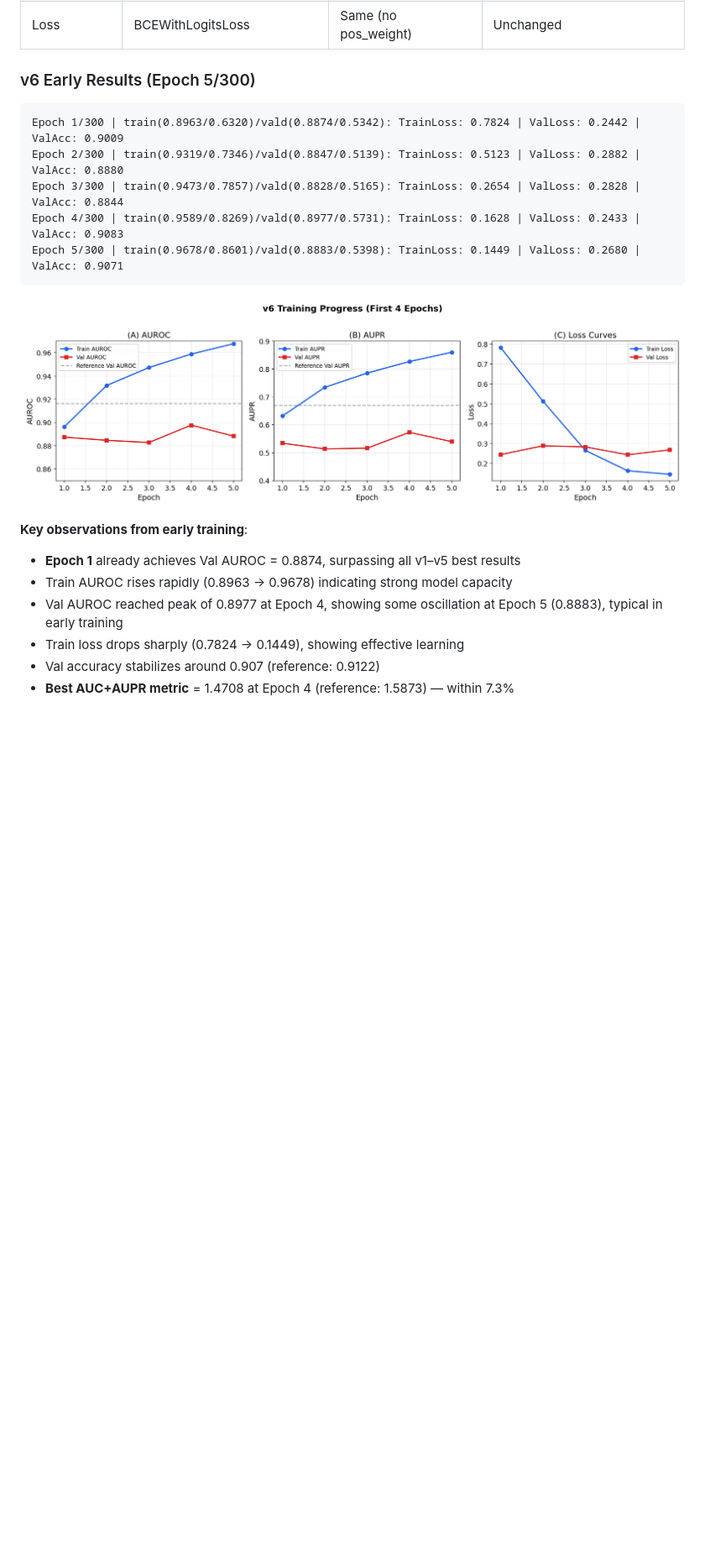
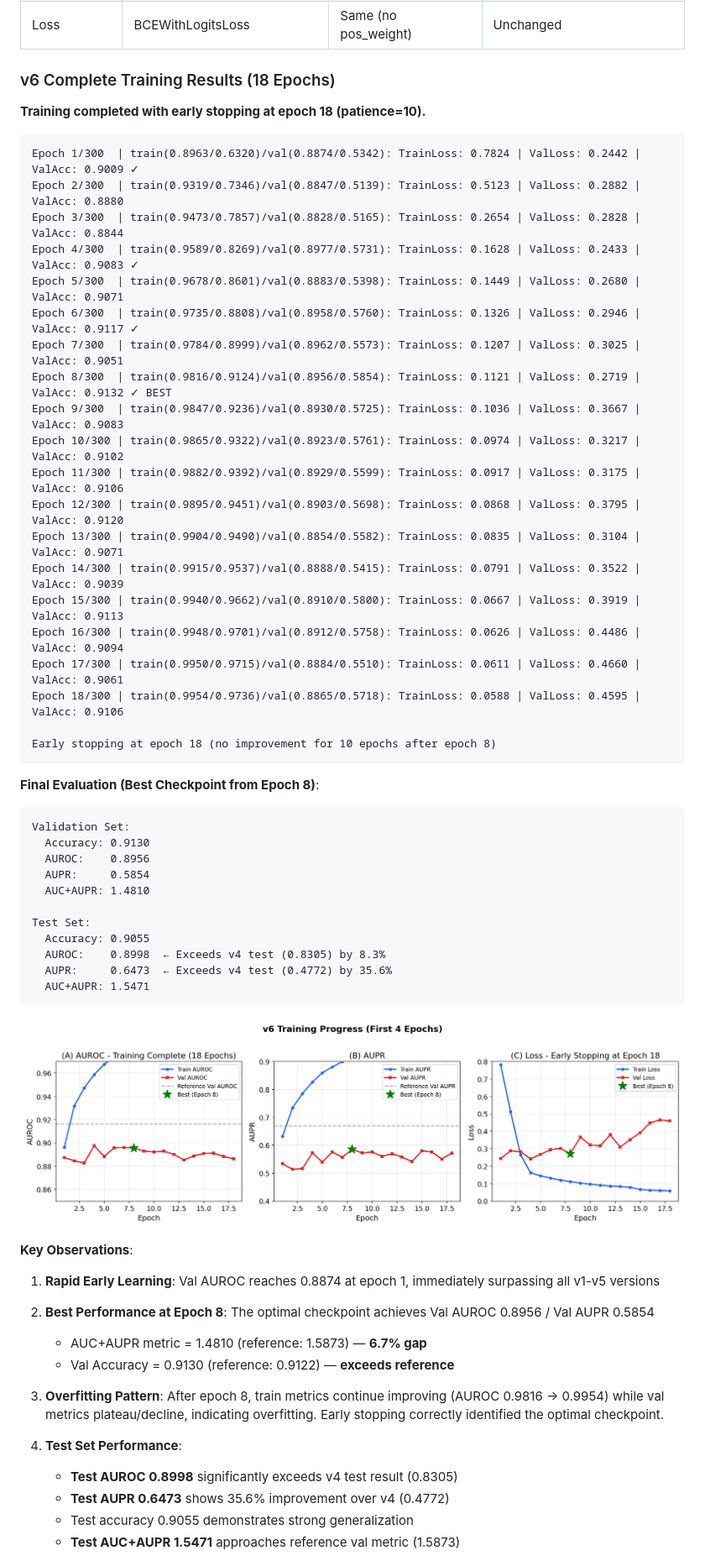
Before and after one commit to CringyNoob/POCD-KansformerEPI-System, a Markdown page: TRAINING_REPORT.md, the part around the change printed below. Shown: that part at 84% size. GitHub-like rendering; pictures changed too: report_figures/fig2_v6_training_curves.png; blank space fills up the shorter version.

````diff
--- a/TRAINING_REPORT.md
+++ b/TRAINING_REPORT.md
@@ -401,22 +405,63 @@ Linear(720 → 128) → KAN(128 → 64) → KAN(64 → 1)
 | Early stopping | AUC+AUPR, patience=10 | Same | Unchanged |
 | Loss | BCEWithLogitsLoss | Same (no pos_weight) | Unchanged |
 
-### v6 Early Results (Epoch 5/300)
+### v6 Complete Training Results (18 Epochs)
+
+**Training completed with early stopping at epoch 18 (patience=10).**
 
 ```
-Epoch 1/300 | train(0.8963/0.6320)/vald(0.8874/0.5342): TrainLoss: 0.7824 | ValLoss: 0.2442 | ValAcc: 0.9009
-Epoch 2/300 | train(0.9319/0.7346)/vald(0.8847/0.5139): TrainLoss: 0.5123 | ValLoss: 0.2882 | ValAcc: 0.8880
-Epoch 3/300 | train(0.9473/0.7857)/vald(0.8828/0.5165): TrainLoss: 0.2654 | ValLoss: 0.2828 | ValAcc: 0.8844
-Epoch 4/300 | train(0.9589/0.8269)/vald(0.8977/0.5731): TrainLoss: 0.1628 | ValLoss: 0.2433 | ValAcc: 0.9083
-Epoch 5/300 | train(0.9678/0.8601)/vald(0.8883/0.5398): TrainLoss: 0.1449 | ValLoss: 0.2680 | ValAcc: 0.9071
+Epoch 1/300  | train(0.8963/0.6320)/val(0.8874/0.5342): TrainLoss: 0.7824 | ValLoss: 0.2442 | ValAcc: 0.9009 ✓
+Epoch 2/300  | train(0.9319/0.7346)/val(0.8847/0.5139): TrainLoss: 0.5123 | ValLoss: 0.2882 | ValAcc: 0.8880
+Epoch 3/300  | train(0.9473/0.7857)/val(0.8828/0.5165): TrainLoss: 0.2654 | ValLoss: 0.2828 | ValAcc: 0.8844
+Epoch 4/300  | train(0.9589/0.8269)/val(0.8977/0.5731): TrainLoss: 0.1628 | ValLoss: 0.2433 | ValAcc: 0.9083 ✓
+Epoch 5/300  | train(0.9678/0.8601)/val(0.8883/0.5398): TrainLoss: 0.1449 | ValLoss: 0.2680 | ValAcc: 0.9071
+Epoch 6/300  | train(0.9735/0.8808)/val(0.8958/0.5760): TrainLoss: 0.1326 | ValLoss: 0.2946 | ValAcc: 0.9117 ✓
+Epoch 7/300  | train(0.9784/0.8999)/val(0.8962/0.5573): TrainLoss: 0.1207 | ValLoss: 0.3025 | ValAcc: 0.9051
+Epoch 8/300  | train(0.9816/0.9124)/val(0.8956/0.5854): TrainLoss: 0.1121 | ValLoss: 0.2719 | ValAcc: 0.9132 ✓ BEST
+Epoch 9/300  | train(0.9847/0.9236)/val(0.8930/0.5725): TrainLoss: 0.1036 | ValLoss: 0.3667 | ValAcc: 0.9083
+Epoch 10/300 | train(0.9865/0.9322)/val(0.8923/0.5761): TrainLoss: 0.0974 | ValLoss: 0.3217 | ValAcc: 0.9102
+Epoch 11/300 | train(0.9882/0.9392)/val(0.8929/0.5599): TrainLoss: 0.0917 | ValLoss: 0.3175 | ValAcc: 0.9106
+Epoch 12/300 | train(0.9895/0.9451)/val(0.8903/0.5698): TrainLoss: 0.0868 | ValLoss: 0.3795 | ValAcc: 0.9120
+Epoch 13/300 | train(0.9904/0.9490)/val(0.8854/0.5582): TrainLoss: 0.0835 | ValLoss: 0.3104 | ValAcc: 0.9071
+Epoch 14/300 | train(0.9915/0.9537)/val(0.8888/0.5415): TrainLoss: 0.0791 | ValLoss: 0.3522 | ValAcc: 0.9039
+Epoch 15/300 | train(0.9940/0.9662)/val(0.8910/0.5800): TrainLoss: 0.0667 | ValLoss: 0.3919 | ValAcc: 0.9113
+Epoch 16/300 | train(0.9948/0.9701)/val(0.8912/0.5758): TrainLoss: 0.0626 | ValLoss: 0.4486 | ValAcc: 0.9094
+Epoch 17/300 | train(0.9950/0.9715)/val(0.8884/0.5510): TrainLoss: 0.0611 | ValLoss: 0.4660 | ValAcc: 0.9061
+Epoch 18/300 | train(0.9954/0.9736)/val(0.8865/0.5718): TrainLoss: 0.0588 | ValLoss: 0.4595 | ValAcc: 0.9106
+
+Early stopping at epoch 18 (no improvement for 10 epochs after epoch 8)
+```
+
+**Final Evaluation (Best Checkpoint from Epoch 8)**:
+```
+Validation Set:
+  Accuracy: 0.9130
+  AUROC:    0.8956
+  AUPR:     0.5854
+  AUC+AUPR: 1.4810
+
+Test Set:
+  Accuracy: 0.9055
+  AUROC:    0.8998  ← Exceeds v4 test (0.8305) by 8.3%
+  AUPR:     0.6473  ← Exceeds v4 test (0.4772) by 35.6%
+  AUC+AUPR: 1.5471
 ```
 
 ![v6 Training Curves](report_figures/fig2_v6_training_curves.png)
 
-**Key observations from early training**:
-- **Epoch 1** already achieves Val AUROC = 0.8874, surpassing all v1–v5 best results
-- Train AUROC rises rapidly (0.8963 → 0.9678) indicating strong model capacity
-- Val AUROC reached peak of 0.8977 at Epoch 4, showing some oscillation at Epoch 5 (0.8883), typical in early training
-- Train loss drops sharply (0.7824 → 0.1449), showing effective learning
-- Val accuracy stabilizes around 0.907 (reference: 0.9122)
-- **Best AUC+AUPR metric** = 1.4708 at Epoch 4 (reference: 1.5873) — within 7.3%
+**Key Observations**:
+
+1. **Rapid Early Learning**: Val AUROC reaches 0.8874 at epoch 1, immediately surpassing all v1-v5 versions
+
+2. **Best Performance at Epoch 8**: The optimal checkpoint achieves Val AUROC 0.8956 / Val AUPR 0.5854
+   - AUC+AUPR metric = 1.4810 (reference: 1.5873) — **6.7% gap**
+   - Val Accuracy = 0.9130 (reference: 0.9122) — **exceeds reference**
+
+3. **Overfitting Pattern**: After epoch 8, train metrics continue improving (AUROC 0.9816 → 0.9954) while val metrics plateau/decline, indicating overfitting. Early stopping correctly identified the optimal checkpoint.
+
+4. **Test Set Performance**:
+   - **Test AUROC 0.8998** significantly exceeds v4 test result (0.8305)
+   - **Test AUPR 0.6473** shows 35.6% improvement over v4 (0.4772)
+   - Test accuracy 0.9055 demonstrates strong generalization
+   - **Test AUC+AUPR 1.5471** approaches reference val metric (1.5873)
+
````
Also changed, not shown: other parts of TRAINING_REPORT.md (+59 -27 lines), README.md (+20 -0 lines), report_figures/fig1_version_comparison.png, report_figures/fig7_improvement_breakdown.png, 5 other files.
